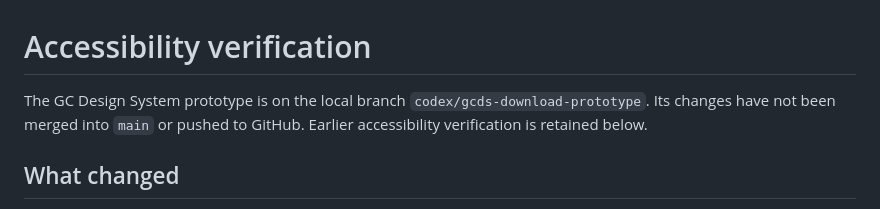
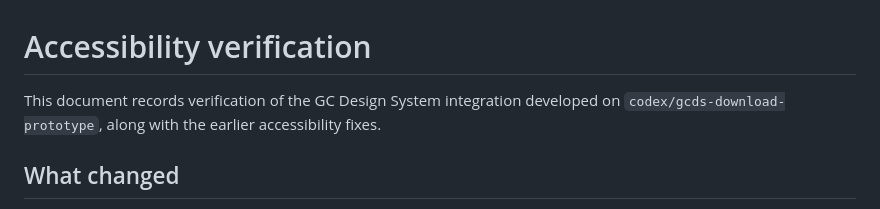
Before and after one commit to cereina/tinymce-html-editor, a Markdown page: ACCESSIBILITY_VERIFICATION.md, the part around the change. Drawn GitHub-style.

Commit message:
Update GC integration documentation for main

```diff
--- a/ACCESSIBILITY_VERIFICATION.md
+++ b/ACCESSIBILITY_VERIFICATION.md
@@ -1,6 +1,6 @@
 # Accessibility verification
 
-The GC Design System prototype is on the local branch `codex/gcds-download-prototype`. Its changes have not been merged into `main` or pushed to GitHub. Earlier accessibility verification is retained below.
+This document records verification of the GC Design System integration developed on `codex/gcds-download-prototype`, along with the earlier accessibility fixes.
 
 ## What changed
 
```
Also changed, not shown: GCDS_PROTOTYPE.md (+1 -1 lines).
